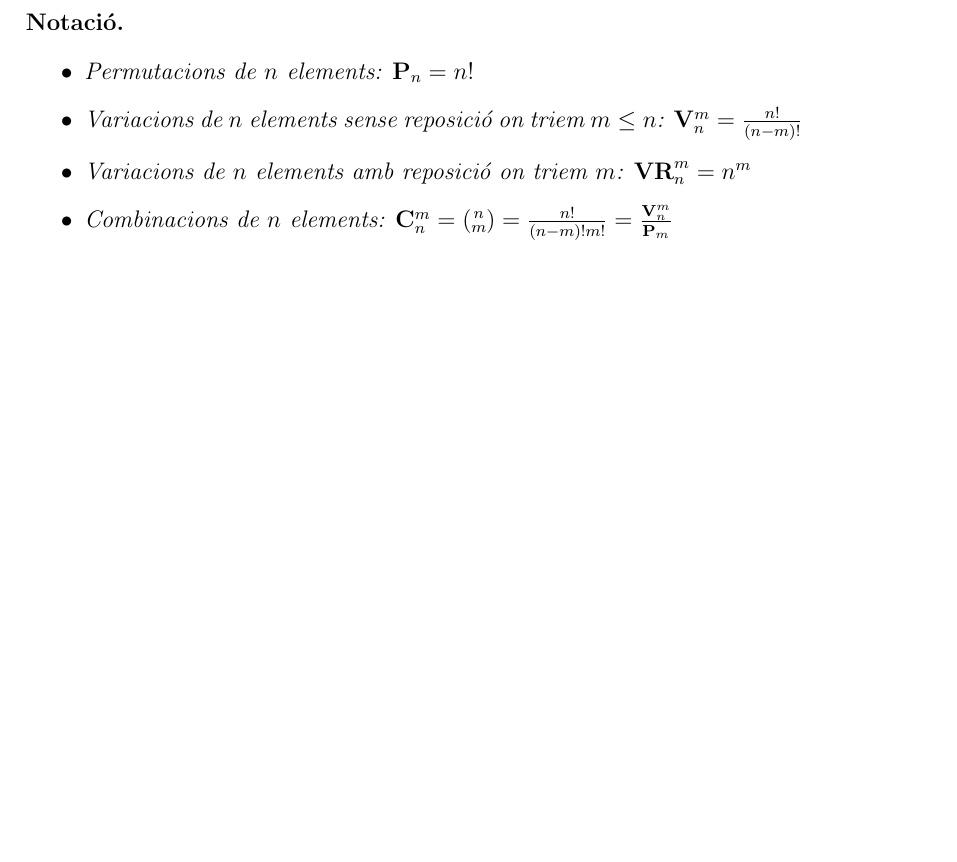
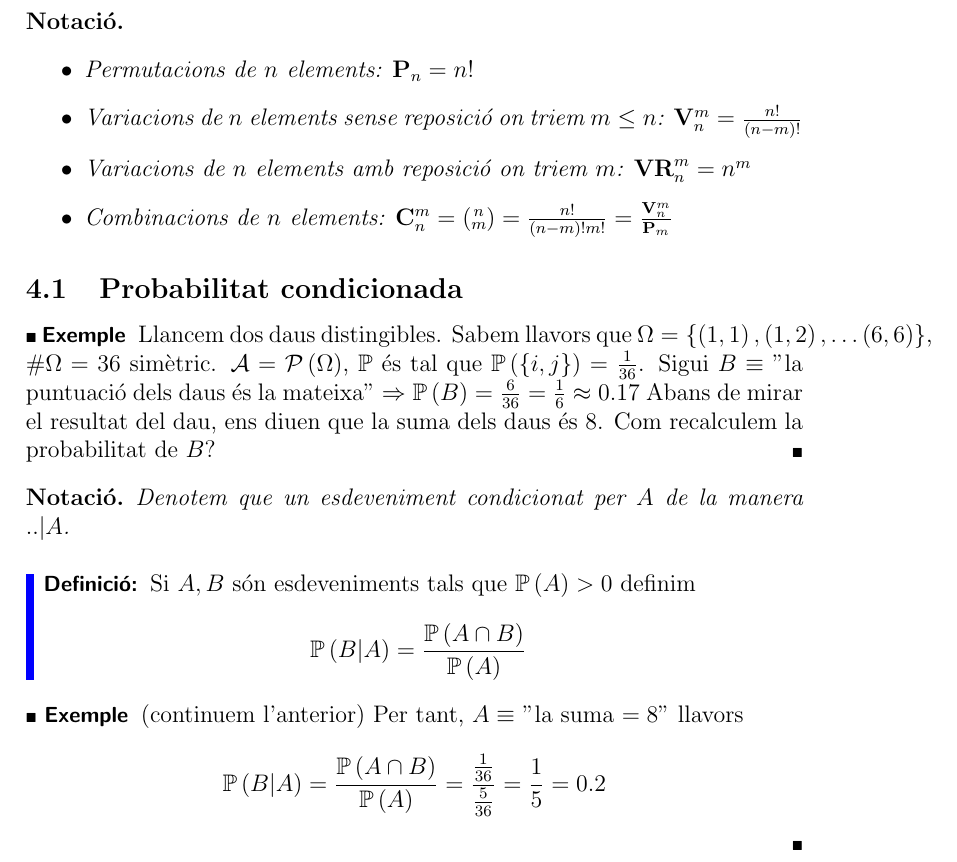
Before and after one commit to TheRepSter/Apunts-MatCAD, a LaTeX document (Apunts/Apunts de la segona meitat del 1r curs/main.tex, which reads Apunts/Apunts de la segona meitat del 1r curs/subfiles/Prob.tex): part of page 13 of 16, cut so that both start at the same text, the shorter picture padded with empty space. Compiled offline with pdfLaTeX.

Commit message:
Ended 9th class

```diff
--- a/Apunts/Apunts de la segona meitat del 1r curs/subfiles/Prob.tex
+++ b/Apunts/Apunts de la segona meitat del 1r curs/subfiles/Prob.tex
@@ -98,4 +98,28 @@
             \item Combinacions de $n$ elements: $\mathbf{C}_n^m = (\substack{n\\m}) = \frac{n!}{(n-m)!m!} = \frac{\mathbf{V}_n^m}{\mathbf{P}_m}$
         \end{itemize}
     \end{notacio}
+    \subsection{Probabilitat condicionada}
+    \begin{exemple}
+        Llancem dos daus distingibles. Sabem llavors que $\Omega = \left\{ \left(1,1\right),  \left(1,2\right), \dots  \left(6,6\right) \right\}$,
+        $\#\Omega = 36$ simètric. $\mathcal{A} = \mathcal{P}\left(\Omega\right)$, $\mathbb{P}$ és
+        tal que $\mathbb{P}\left(\left\{i,j\right\} \right) = \frac{1}{36}$. Sigui $B \equiv $ "la
+        puntuació dels daus és la mateixa" $\Rightarrow \mathbb{P}\left(B\right) = \frac{6}{36} = \frac{1}{6} \approx 0.17$
+        Abans de mirar el resultat del dau, ens diuen que la suma dels daus és $8$. Com recalculem
+        la probabilitat de $B$?
+    \end{exemple}
+    \begin{notacio}
+        Denotem que un esdeveniment condicionat per $A$ de la manera $..|A$.
+    \end{notacio}
+    \begin{definicio}
+        Si $A, B$ són esdeveniments tals que $\mathbb{P}\left(A\right)>0$ definim
+        \begin{displaymath}
+            \mathbb{P}\left(B|A\right) = \frac{\mathbb{P}\left(A\cap B\right)}{\mathbb{P}\left(A\right)}
+        \end{displaymath}
+    \end{definicio}
+    \begin{exemple}(continuem l'anterior)
+        Per tant, $A \equiv$ "la suma $=8$" llavors
+        \begin{displaymath}
+            \mathbb{P}\left(B|A\right) = \frac{\mathbb{P}\left(A\cap B\right)}{\mathbb{P}\left(A\right)} = \frac{\frac{1}{36}}{\frac{5}{36}} = \frac{1}{5} = 0.2
+        \end{displaymath}
+    \end{exemple}
 \end{document}
```
Also changed, not shown: Apunts/Apunts de la segona meitat del 1r curs/main.pdf.
